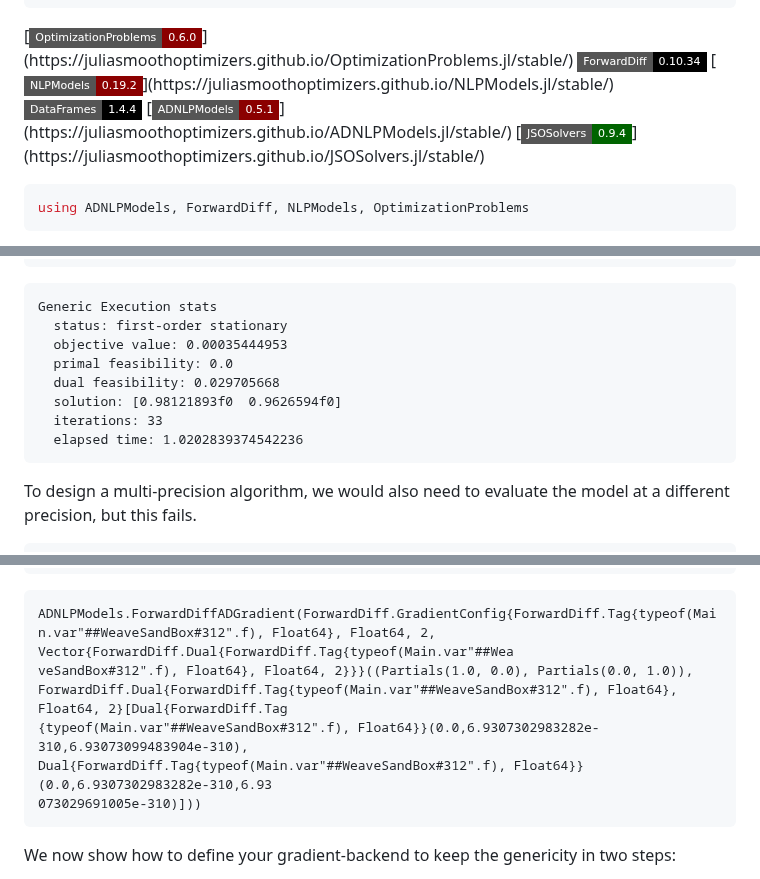
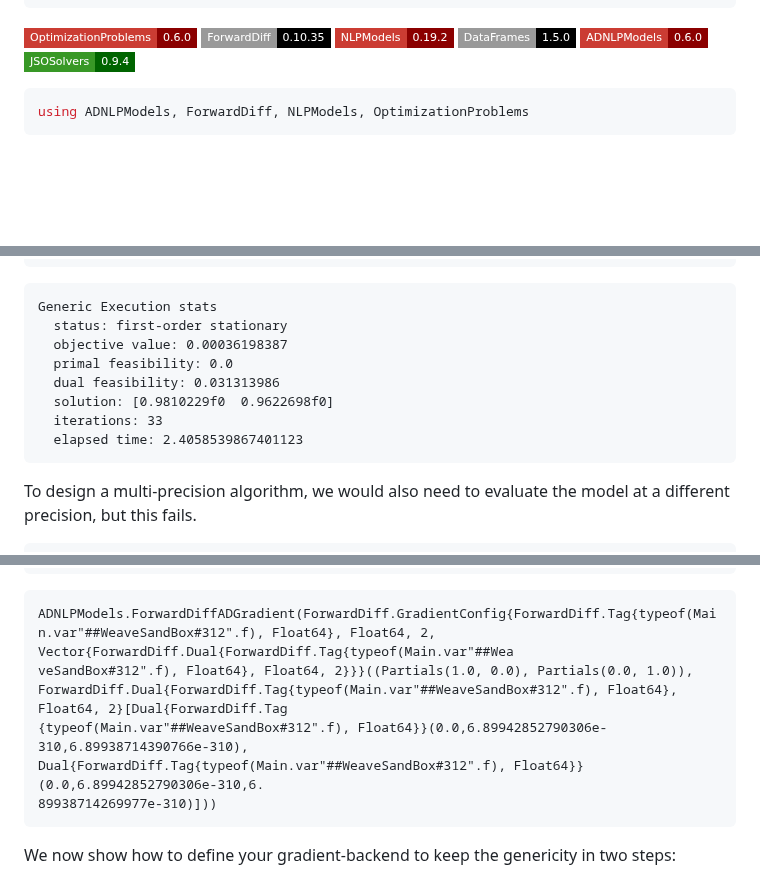
Before and after one commit to JuliaSmoothOptimizers/JSOTutorials.jl, a Markdown page: generic-adnlpmodels/index.md, 3 parts joined by grey strips. Drawn GitHub-style; badges without logos; blank space fills up the shorter version.

Commit message:
deploy: 91a24cb9bd535a69e2c696ef7466554cc25ae5c7

````diff
--- a/generic-adnlpmodels/index.md
+++ b/generic-adnlpmodels/index.md
@@ -8,12 +8,12 @@ tags:
   - "tests"
 ---
 
-[![OptimizationProblems 0.6.0](https://img.shields.io/badge/OptimizationProblems-0.6.0-8b0000?style=flat-square&labelColor=cb3c33")](https://juliasmoothoptimizers.github.io/OptimizationProblems.jl/stable/)
-![ForwardDiff 0.10.34](https://img.shields.io/badge/ForwardDiff-0.10.34-000?style=flat-square&labelColor=fff")
-[![NLPModels 0.19.2](https://img.shields.io/badge/NLPModels-0.19.2-8b0000?style=flat-square&labelColor=cb3c33")](https://juliasmoothoptimizers.github.io/NLPModels.jl/stable/)
-![DataFrames 1.4.4](https://img.shields.io/badge/DataFrames-1.4.4-000?style=flat-square&labelColor=fff")
-[![ADNLPModels 0.5.1](https://img.shields.io/badge/ADNLPModels-0.5.1-8b0000?style=flat-square&labelColor=cb3c33")](https://juliasmoothoptimizers.github.io/ADNLPModels.jl/stable/)
-[![JSOSolvers 0.9.4](https://img.shields.io/badge/JSOSolvers-0.9.4-006400?style=flat-square&labelColor=389826")](https://juliasmoothoptimizers.github.io/JSOSolvers.jl/stable/)
+[![OptimizationProblems 0.6.0](https://img.shields.io/badge/OptimizationProblems-0.6.0-8b0000?style=flat-square&labelColor=cb3c33)](https://juliasmoothoptimizers.github.io/OptimizationProblems.jl/stable/)
+![ForwardDiff 0.10.35](https://img.shields.io/badge/ForwardDiff-0.10.35-000?style=flat-square&labelColor=999)
+[![NLPModels 0.19.2](https://img.shields.io/badge/NLPModels-0.19.2-8b0000?style=flat-square&labelColor=cb3c33)](https://juliasmoothoptimizers.github.io/NLPModels.jl/stable/)
+![DataFrames 1.5.0](https://img.shields.io/badge/DataFrames-1.5.0-000?style=flat-square&labelColor=999)
+[![ADNLPModels 0.6.0](https://img.shields.io/badge/ADNLPModels-0.6.0-8b0000?style=flat-square&labelColor=cb3c33)](https://juliasmoothoptimizers.github.io/ADNLPModels.jl/stable/)
+[![JSOSolvers 0.9.4](https://img.shields.io/badge/JSOSolvers-0.9.4-006400?style=flat-square&labelColor=389826)](https://juliasmoothoptimizers.github.io/JSOSolvers.jl/stable/)
 
 ```julia
 using ADNLPModels, ForwardDiff, NLPModels, OptimizationProblems
@@ -42,12 +42,12 @@ print(stats)
 ```
 Generic Execution stats
   status: first-order stationary
-  objective value: 0.00035444953
+  objective value: 0.00036198387
   primal feasibility: 0.0
-  dual feasibility: 0.029705668
-  solution: [0.98121893f0  0.9626594f0]
+  dual feasibility: 0.031313986
+  solution: [0.9810229f0  0.9622698f0]
   iterations: 33
-  elapsed time: 1.0202839374542236
+  elapsed time: 2.4058539867401123
 ```
 
 
@@ -160,8 +160,8 @@ adbackend.gradient_backend # returns information about the default backend for t
 ```
 ADNLPModels.ForwardDiffADGradient(ForwardDiff.GradientConfig{ForwardDiff.Tag{typeof(Main.var"##WeaveSandBox#312".f), Float64}, Float64, 2, Vector{ForwardDiff.Dual{ForwardDiff.Tag{typeof(Main.var"##Wea
 veSandBox#312".f), Float64}, Float64, 2}}}((Partials(1.0, 0.0), Partials(0.0, 1.0)), ForwardDiff.Dual{ForwardDiff.Tag{typeof(Main.var"##WeaveSandBox#312".f), Float64}, Float64, 2}[Dual{ForwardDiff.Tag
-{typeof(Main.var"##WeaveSandBox#312".f), Float64}}(0.0,6.9307302983282e-310,6.93073099483904e-310), Dual{ForwardDiff.Tag{typeof(Main.var"##WeaveSandBox#312".f), Float64}}(0.0,6.9307302983282e-310,6.93
-073029691005e-310)]))
+{typeof(Main.var"##WeaveSandBox#312".f), Float64}}(0.0,6.89942852790306e-310,6.89938714390766e-310), Dual{ForwardDiff.Tag{typeof(Main.var"##WeaveSandBox#312".f), Float64}}(0.0,6.89942852790306e-310,6.
+89938714269977e-310)]))
 ```
 
 
````
Also changed, not shown: other parts of generic-adnlpmodels/index.md (+3 -3 lines).
